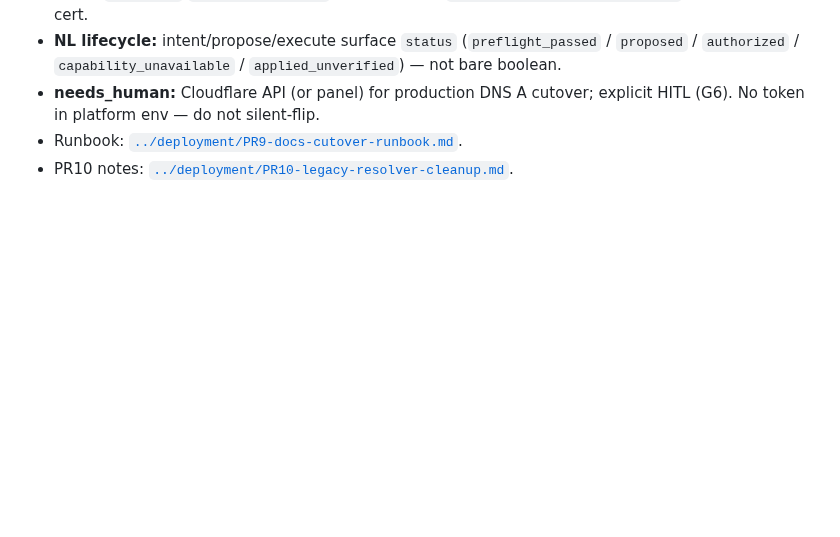
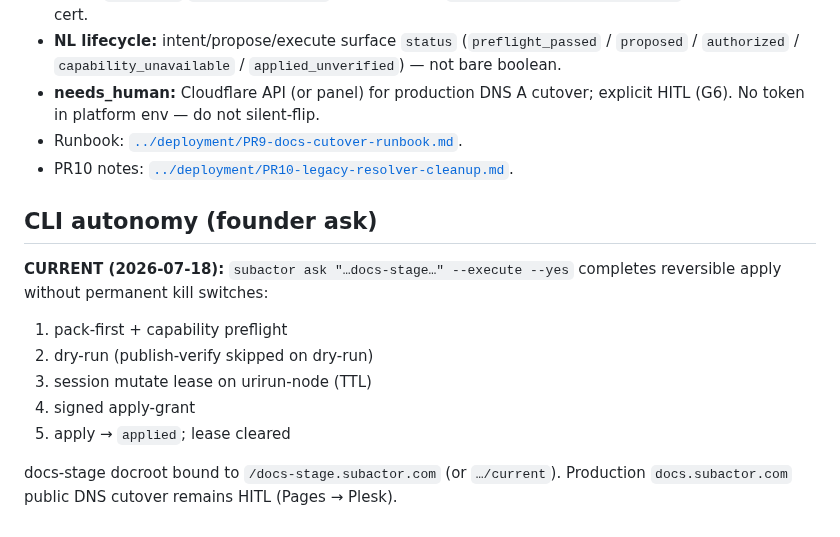
Before and after one commit to subactor/docs, a Markdown page: architecture/autonomy-implementation-status.md, the part around the change. Drawn GitHub-style; blank space fills up the shorter version.

Commit message:
docs: record founder CLI ask --execute autonomy for docs-stage
Co-authored-by: Cursor <cursoragent@cursor.com>

```diff
--- a/architecture/autonomy-implementation-status.md
+++ b/architecture/autonomy-implementation-status.md
@@ -100,3 +100,15 @@ Do **not** treat GitHub Pages as safe DNS/content rollback without noting it is
 - **needs_human:** Cloudflare API (or panel) for production DNS A cutover; explicit HITL (G6). No token in platform env — do not silent-flip.
 - Runbook: [`../deployment/PR9-docs-cutover-runbook.md`](../deployment/PR9-docs-cutover-runbook.md).
 - PR10 notes: [`../deployment/PR10-legacy-resolver-cleanup.md`](../deployment/PR10-legacy-resolver-cleanup.md).
+
+## CLI autonomy (founder ask)
+
+**CURRENT (2026-07-18):** `subactor ask "…docs-stage…" --execute --yes` completes reversible apply without permanent kill switches:
+
+1. pack-first + capability preflight
+2. dry-run (publish-verify skipped on dry-run)
+3. session mutate lease on urirun-node (TTL)
+4. signed apply-grant
+5. apply → `applied`; lease cleared
+
+docs-stage docroot bound to `/docs-stage.subactor.com` (or `…/current`). Production `docs.subactor.com` public DNS cutover remains HITL (Pages → Plesk).
```
